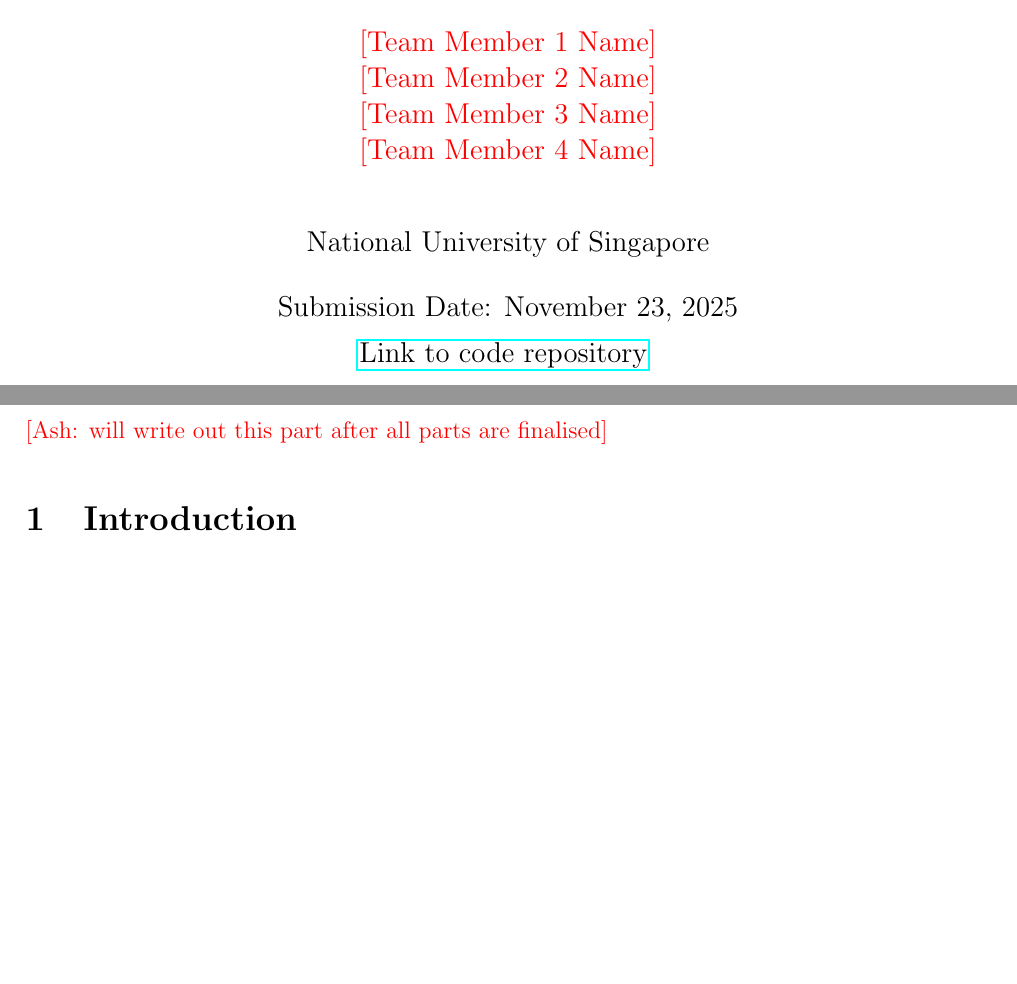
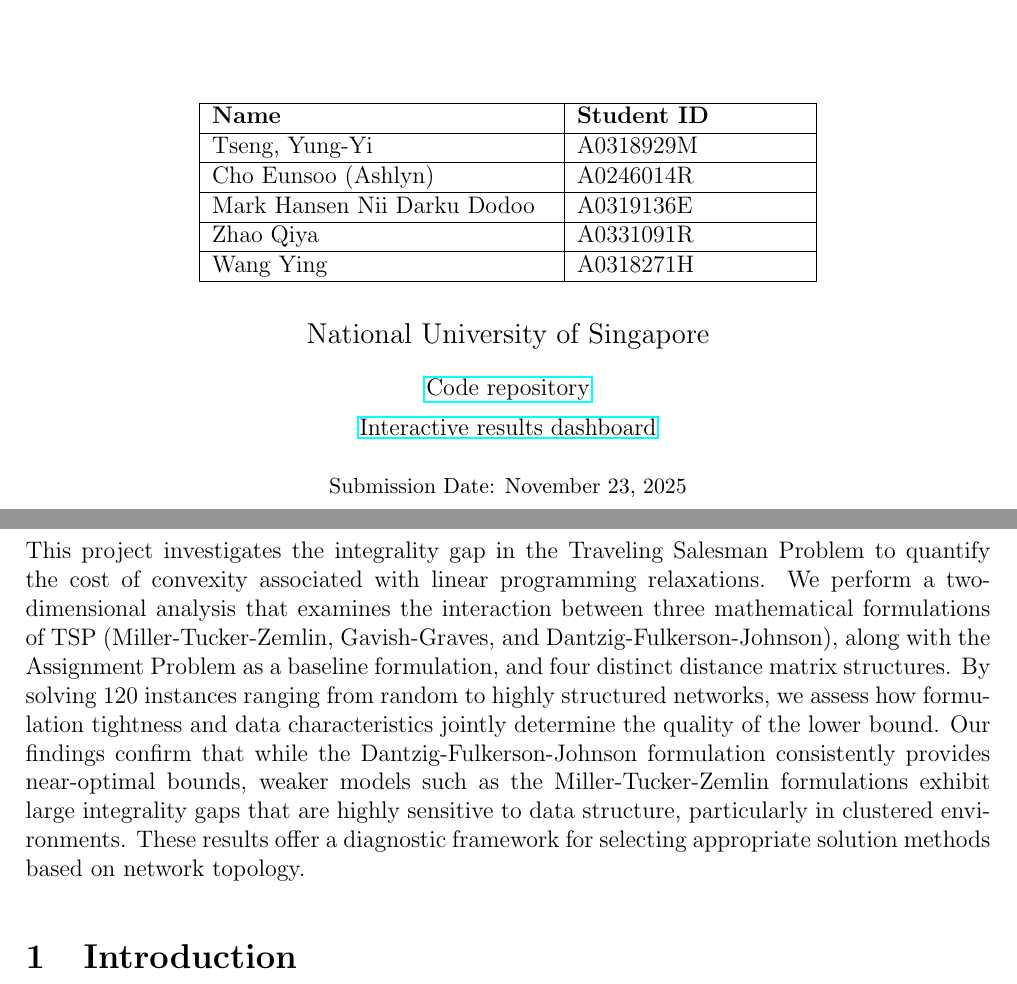
Before and after one commit to ying-jeanne/dba5103_tsp_ip, a LaTeX document (report/or_group_project.tex): two parts of pages 1 and 2 of 21, joined at a grey line, cut at the place of the change, the shorter picture padded with empty space. Compiled offline with pdfLaTeX.

Commit message:
update report

```diff
--- a/report/or_group_project.tex
+++ b/report/or_group_project.tex
@@ -71,20 +71,29 @@
     {\Large\bfseries Integrality Gap Analysis of TSP Formulations \par}
     \vspace{1cm}
     \includegraphics[width=0.30\textwidth]{nus_logo.png} \\[2em]
-    {\large
-    \uncertain{Team Member 1 Name} \\
-    \uncertain{Team Member 2 Name} \\
-    \uncertain{Team Member 3 Name} \\
-    \uncertain{Team Member 4 Name} \\
-    }
-    \vspace{1cm}
-    {\large
-    National University of Singapore \\
+
+    \vspace{1.5cm}
+    \begin{tabular}{|p{6cm}|p{4cm}|}
+    \hline
+    \textbf{Name} & \textbf{Student ID} \\ \hline
+    Tseng, Yung-Yi & A0318929M \\ \hline
+    Cho Eunsoo (Ashlyn) & A0246014R \\ \hline
+    Mark Hansen Nii Darku Dodoo & A0319136E \\ \hline
+    Zhao Qiya & A0331091R \\ \hline
+    Wang Ying & A0318271H \\ \hline
+    \end{tabular}
+
     \vspace{0.5cm}
-    Submission Date: \today \\
+    {\large National University of Singapore} \\
     \vspace{0.3cm}
-    \href{https://github.com/qiyazhao062-a11y/DBA5103_TSP_Data}{Link to code repository}
-    }
+
+    \vspace{0.1cm}
+    \href{https://github.com/qiyazhao062-a11y/DBA5103_TSP_Data}{Code repository}
+
+    \href{https://dba5103.pythonanywhere.com/}{Interactive results dashboard}
+
+    \vspace{0.3cm}
+    {\small Submission Date: \today} \\
     \vfill
 \end{titlepage}
 \thispagestyle{fancy}
@@ -93,7 +102,7 @@
 %% ABSTRACT
 %% ============================================
 \section*{Abstract}
-\uncertain{Ash: will write out this part after all parts are finalised}
+This project investigates the integrality gap in the Traveling Salesman Problem to quantify the cost of convexity associated with linear programming relaxations. We perform a two-dimensional analysis that examines the interaction between three mathematical formulations of TSP (Miller-Tucker-Zemlin, Gavish-Graves, and Dantzig-Fulkerson-Johnson), along with the Assignment Problem as a baseline formulation, and four distinct distance matrix structures. By solving 120 instances ranging from random to highly structured networks, we assess how formulation tightness and data characteristics jointly determine the quality of the lower bound. Our findings confirm that while the Dantzig-Fulkerson-Johnson formulation consistently provides near-optimal bounds, weaker models such as the Miller-Tucker-Zemlin formulations exhibit large integrality gaps that are highly sensitive to data structure, particularly in clustered environments. These results offer a diagnostic framework for selecting appropriate solution methods based on network topology.
 
 %% ============================================
 %% SECTION 1: INTRODUCTION
```
Also changed, not shown: report/or_group_project.pdf, report/or_group_project.tex (35 more changed lines).
